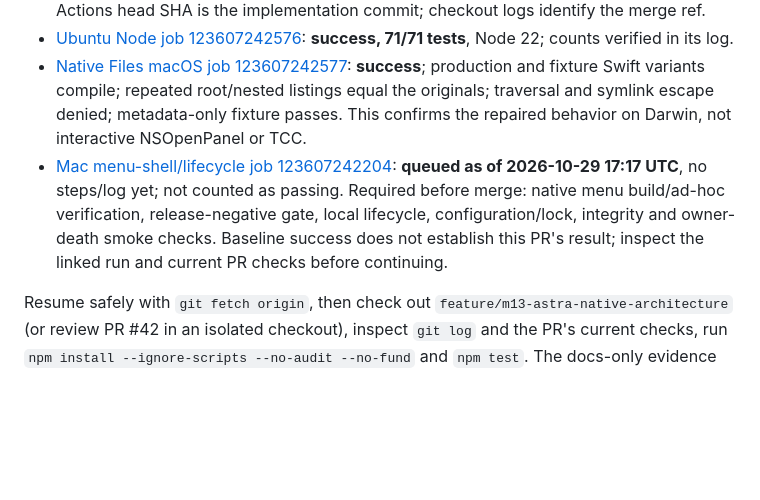
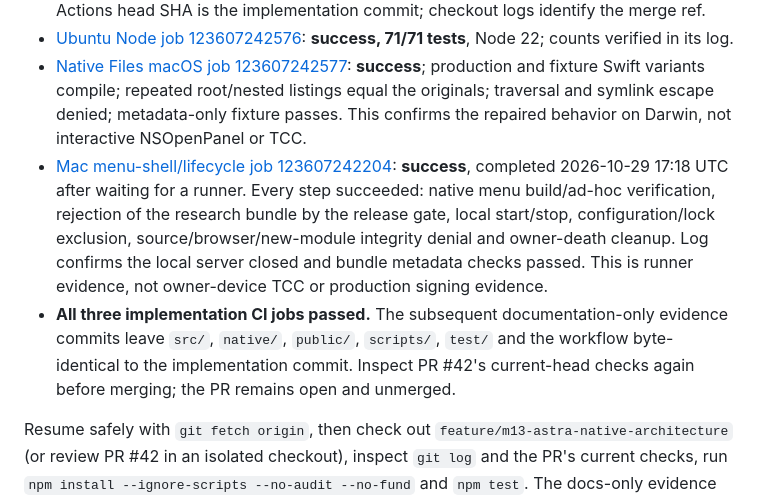
Before and after one commit to damxntheman/FLOATDESK, a Markdown page: docs/M13-ASTRA-REVIEW.md, the part around the change. Rendered like a GitHub page; blank space fills up the shorter version.

Commit message:
docs(m13): confirm successful macOS lifecycle CI evidence

```diff
--- a/docs/M13-ASTRA-REVIEW.md
+++ b/docs/M13-ASTRA-REVIEW.md
@@ -197,7 +197,8 @@ No hardware, Developer ID signing, notarization, App Sandbox or TCC success is i
 - [Implementation CI run 40919121719](https://github.com/damxntheman/FLOATDESK/actions/runs/40919121719) uses PR merge ref **`8c65d56a6b6466bcbd72141806a8f052f83aaa6b`**, combining that implementation and base. The Actions head SHA is the implementation commit; checkout logs identify the merge ref.
 - [Ubuntu Node job 123607242576](https://github.com/damxntheman/FLOATDESK/actions/runs/40919121719/job/123607242576): **success, 71/71 tests**, Node 22; counts verified in its log.
 - [Native Files macOS job 123607242577](https://github.com/damxntheman/FLOATDESK/actions/runs/40919121719/job/123607242577): **success**; production and fixture Swift variants compile; repeated root/nested listings equal the originals; traversal and symlink escape denied; metadata-only fixture passes. This confirms the repaired behavior on Darwin, not interactive NSOpenPanel or TCC.
-- [Mac menu-shell/lifecycle job 123607242204](https://github.com/damxntheman/FLOATDESK/actions/runs/40919121719/job/123607242204): **queued as of 2026-10-29 17:17 UTC**, no steps/log yet; not counted as passing. Required before merge: native menu build/ad-hoc verification, release-negative gate, local lifecycle, configuration/lock, integrity and owner-death smoke checks. Baseline success does not establish this PR's result; inspect the linked run and current PR checks before continuing.
+- [Mac menu-shell/lifecycle job 123607242204](https://github.com/damxntheman/FLOATDESK/actions/runs/40919121719/job/123607242204): **success**, completed 2026-10-29 17:18 UTC after waiting for a runner. Every step succeeded: native menu build/ad-hoc verification, rejection of the research bundle by the release gate, local start/stop, configuration/lock exclusion, source/browser/new-module integrity denial and owner-death cleanup. Log confirms the local server closed and bundle metadata checks passed. This is runner evidence, not owner-device TCC or production signing evidence.
+- **All three implementation CI jobs passed.** The subsequent documentation-only evidence commits leave `src/`, `native/`, `public/`, `scripts/`, `test/` and the workflow byte-identical to the implementation commit. Inspect PR #42's current-head checks again before merging; the PR remains open and unmerged.
 
 Resume safely with `git fetch origin`, then check out `feature/m13-astra-native-architecture` (or review PR #42 in an isolated checkout), inspect `git log` and the PR's current checks, run `npm install --ignore-scripts --no-audit --no-fund` and `npm test`. The docs-only evidence follow-up does not change the tested implementation. Do not run a release or start/change either service as part of handback. The next production work is M14's owner-authentication/native-authority design; physical checks remain deferred until the owner schedules them.
 
```
